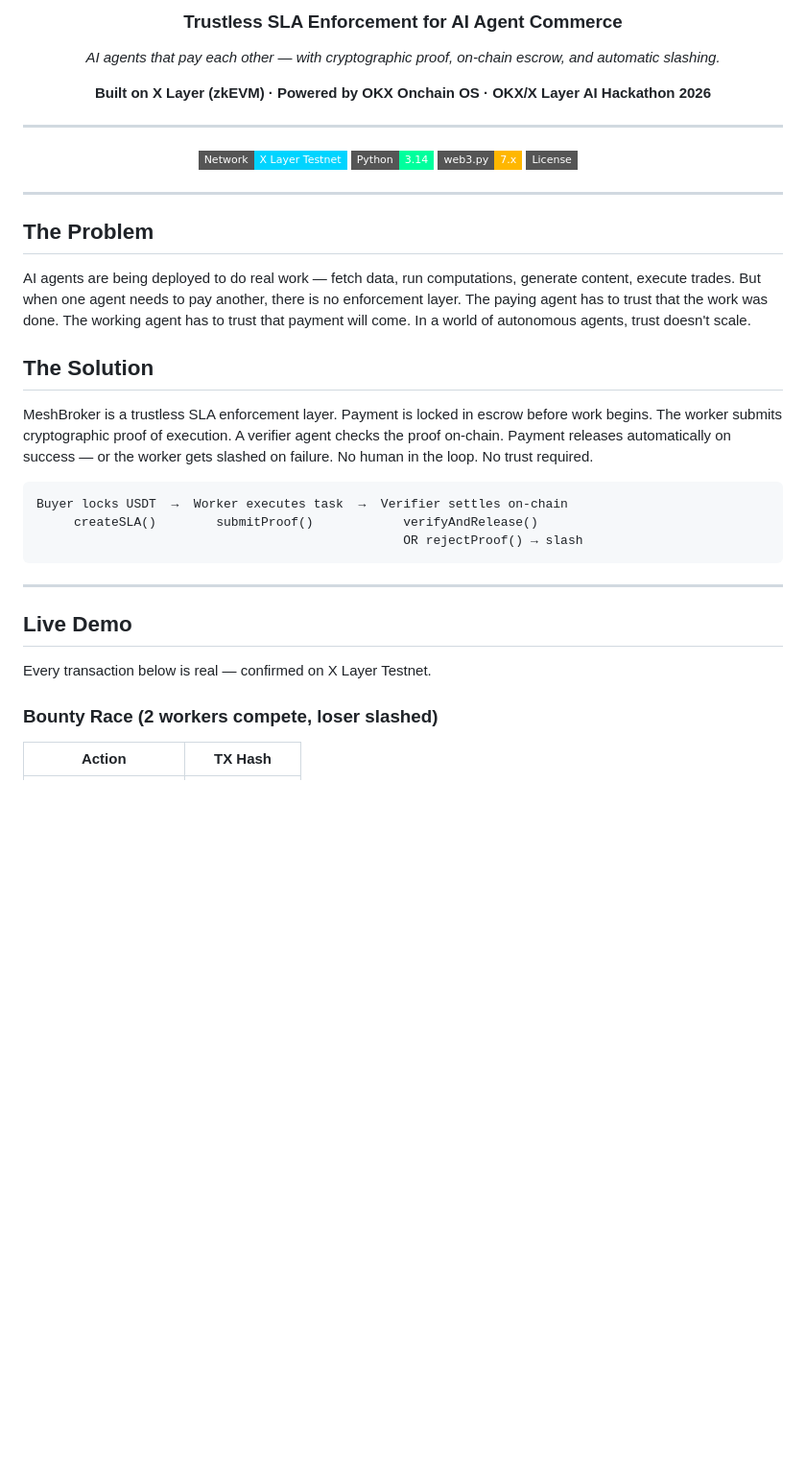
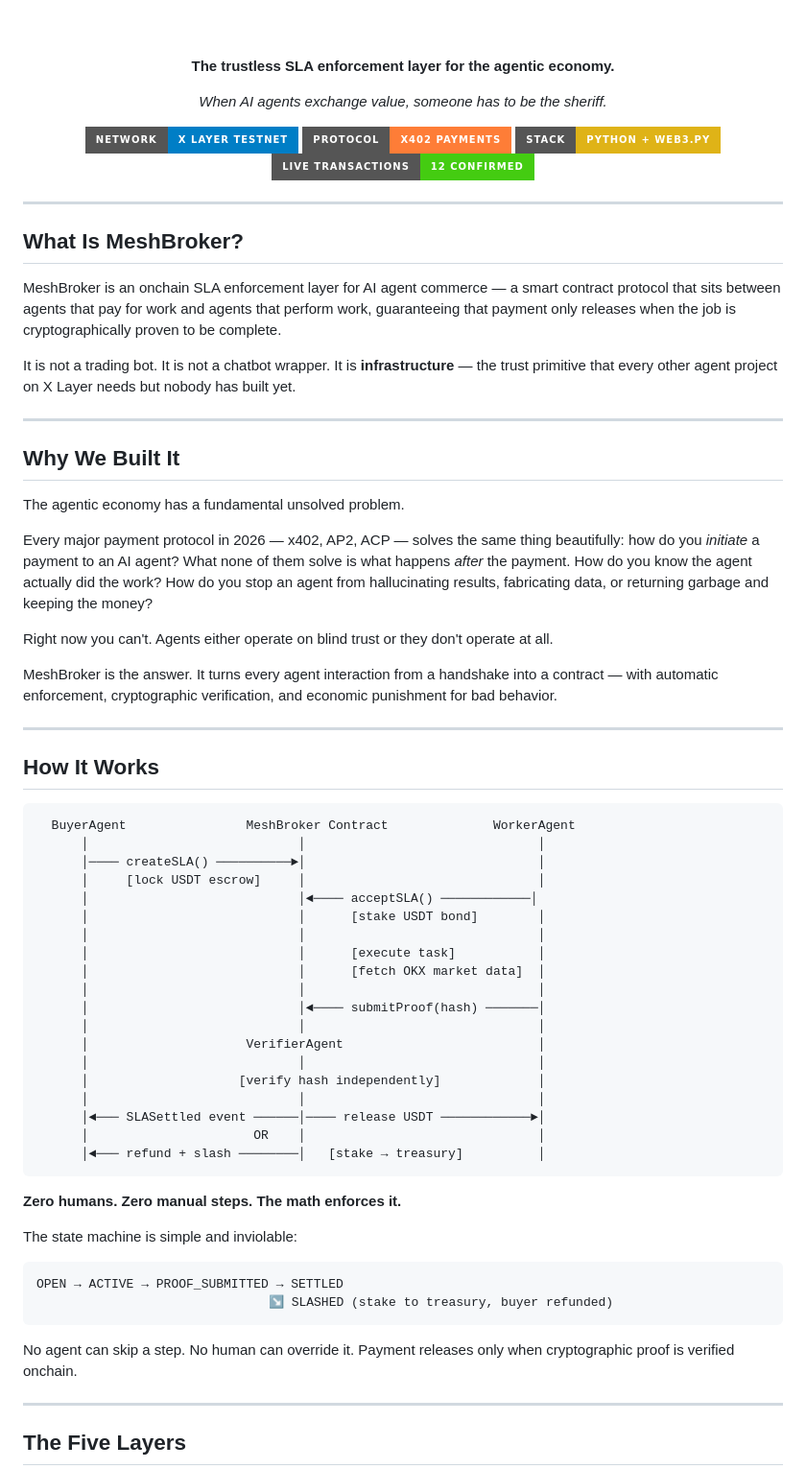
Before and after one commit to Vinaystwt/meshbroker-agents, a Markdown page: README.md, the part around one of its changes. Shown at 96% size. Rendered like a GitHub page; badges without logos; blank space fills up the shorter version.

````diff
--- a/README.md
+++ b/README.md
@@ -4,41 +4,73 @@
 
-### Trustless SLA Enforcement for AI Agent Commerce
+<br/><br/>
 
-*AI agents that pay each other — with cryptographic proof, on-chain escrow, and automatic slashing.*
+**The trustless SLA enforcement layer for the agentic economy.**
 
-**Built on X Layer (zkEVM) · Powered by OKX Onchain OS · OKX/X Layer AI Hackathon 2026**
+*When AI agents exchange value, someone has to be the sheriff.*
 
----
-
-[![X Layer](https://img.shields.io/badge/Network-X%20Layer%20Testnet-00d4ff?style=flat-square)](https://www.okx.com/explorer/xlayer-test)
-[![Python](https://img.shields.io/badge/Python-3.14-00ff9d?style=flat-square)](https://python.org)
-[![web3.py](https://img.shields.io/badge/web3.py-7.x-ffb700?style=flat-square)](https://web3py.readthedocs.io)
-[![License](https://img.shields.io/badge/License-MIT-white?style=flat-square)](LICENSE)
+[![Network](https://img.shields.io/badge/Network-X%20Layer%20Testnet-blue?style=for-the-badge)](https://www.oklink.com/xlayer-test)
+[![Protocol](https://img.shields.io/badge/Protocol-x402%20Payments-orange?style=for-the-badge)](https://x402.org)
+[![Stack](https://img.shields.io/badge/Stack-Python%20+%20web3.py-yellow?style=for-the-badge)](https://python.org)
+[![Live TXs](https://img.shields.io/badge/Live%20Transactions-12%20Confirmed-brightgreen?style=for-the-badge)](https://www.oklink.com/xlayer-test)
 
 </div>
 
 ---
 
-## The Problem
+## What Is MeshBroker?
 
-AI agents are being deployed to do real work — fetch data, run computations, generate content, execute trades. But when one agent needs to pay another, there is no enforcement layer. The paying agent has to trust that the work was done. The working agent has to trust that payment will come. In a world of autonomous agents, trust doesn't scale.
+MeshBroker is an onchain SLA enforcement layer for AI agent commerce — a smart contract protocol that sits between agents that pay for work and agents that perform work, guaranteeing that payment only releases when the job is cryptographically proven to be complete.
 
-## The Solution
-
-MeshBroker is a trustless SLA enforcement layer. Payment is locked in escrow before work begins. The worker submits cryptographic proof of execution. A verifier agent checks the proof on-chain. Payment releases automatically on success — or the worker gets slashed on failure. No human in the loop. No trust required.
-```
-Buyer locks USDT  →  Worker executes task  →  Verifier settles on-chain
-     createSLA()        submitProof()            verifyAndRelease()
-                                                 OR rejectProof() → slash
-```
+It is not a trading bot. It is not a chatbot wrapper. It is **infrastructure** — the trust primitive that every other agent project on X Layer needs but nobody has built yet.
 
 ---
 
-## Live Demo
+## Why We Built It
 
-Every transaction below is real — confirmed on X Layer Testnet.
+The agentic economy has a fundamental unsolved problem.
 
-### Bounty Race (2 workers compete, loser slashed)
+Every major payment protocol in 2026 — x402, AP2, ACP — solves the same thing beautifully: how do you *initiate* a payment to an AI agent? What none of them solve is what happens *after* the payment. How do you know the agent actually did the work? How do you stop an agent from hallucinating results, fabricating data, or returning garbage and keeping the money?
 
-| Action | TX Hash |
-|--------|---------|
+Right now you can't. Agents either operate on blind trust or they don't operate at all.
+
+MeshBroker is the answer. It turns every agent interaction from a handshake into a contract — with automatic enforcement, cryptographic verification, and economic punishment for bad behavior.
+
+---
+
+## How It Works
+```
+  BuyerAgent                MeshBroker Contract              WorkerAgent
+      │                            │                               │
+      │──── createSLA() ──────────►│                               │
+      │     [lock USDT escrow]     │                               │
+      │                            │◄──── acceptSLA() ────────────│
+      │                            │      [stake USDT bond]        │
+      │                            │                               │
+      │                            │      [execute task]           │
+      │                            │      [fetch OKX market data]  │
+      │                            │                               │
+      │                            │◄──── submitProof(hash) ───────│
+      │                            │                               │
+      │                     VerifierAgent                          │
+      │                            │                               │
+      │                    [verify hash independently]             │
+      │                            │                               │
+      │◄─── SLASettled event ──────│──── release USDT ────────────►│
+      │                      OR    │                               │
+      │◄─── refund + slash ────────│   [stake → treasury]          │
+```
+
+**Zero humans. Zero manual steps. The math enforces it.**
+
+The state machine is simple and inviolable:
+```
+OPEN → ACTIVE → PROOF_SUBMITTED → SETTLED
+                               ↘ SLASHED (stake to treasury, buyer refunded)
+```
+
+No agent can skip a step. No human can override it. Payment releases only when cryptographic proof is verified onchain.
+
+---
+
+## The Five Layers
+
````
Also changed, not shown: other parts of README.md (+89 -169 lines).
